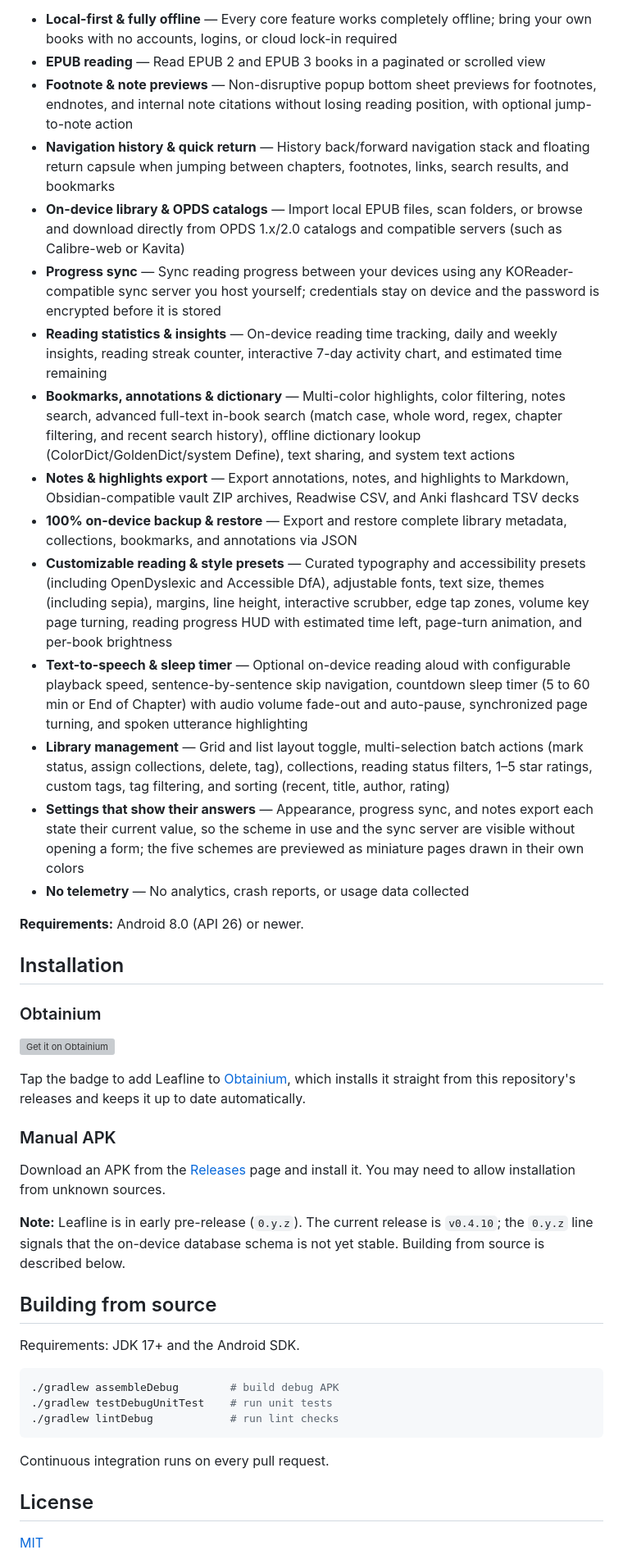
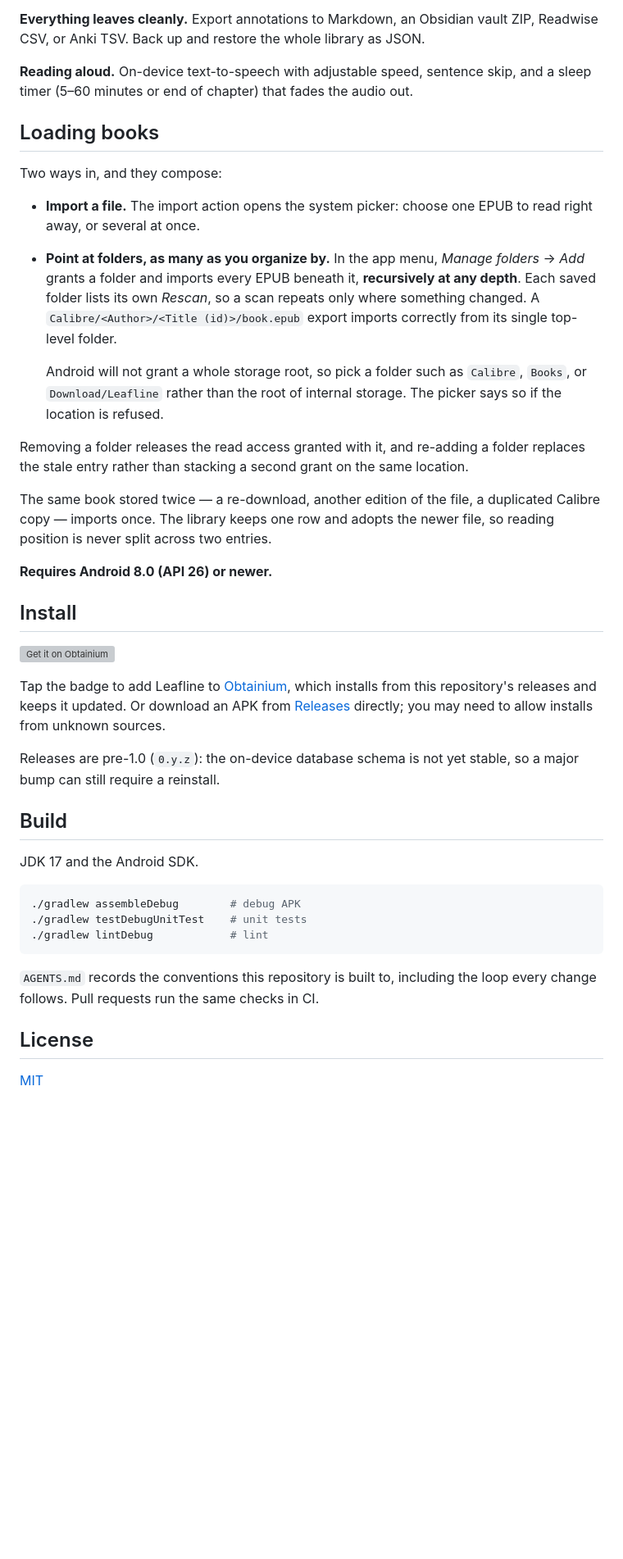
Before and after one commit to jdluu/Leafline, a Markdown page: README.md, the part around one of its changes. Shown at 82% size. Drawn GitHub-style; blank space fills up the shorter version; grey boxes are pictures that could not be loaded.

````diff
--- a/README.md
+++ b/README.md
@@ -35,60 +36,59 @@ and paragraph indents, with reading chrome out of the way:
 
-- **Local-first & fully offline** — Every core feature works completely offline; bring your own books with no accounts, logins, or cloud lock-in required
-- **EPUB reading** — Read EPUB 2 and EPUB 3 books in a paginated or scrolled view
-- **Footnote & note previews** — Non-disruptive popup bottom sheet previews for footnotes, endnotes, and internal note citations without losing reading position, with optional jump-to-note action
-- **Navigation history & quick return** — History back/forward navigation stack and floating return capsule when jumping between chapters, footnotes, links, search results, and bookmarks
-- **On-device library & OPDS catalogs** — Import local EPUB files, scan folders, or browse and download directly from OPDS 1.x/2.0 catalogs and compatible servers (such as Calibre-web or Kavita)
-- **Progress sync** — Sync reading progress between your devices using any
-  KOReader-compatible sync server you host yourself; credentials stay on device
-  and the password is encrypted before it is stored
-- **Reading statistics & insights** — On-device reading time tracking, daily and
-  weekly insights, reading streak counter, interactive 7-day activity chart, and estimated time remaining
-- **Bookmarks, annotations & dictionary** — Multi-color highlights, color filtering, notes
-  search, advanced full-text in-book search (match case, whole word, regex, chapter filtering, and recent search history), offline dictionary lookup (ColorDict/GoldenDict/system Define), text sharing, and system text actions
-- **Notes & highlights export** — Export annotations, notes, and highlights to Markdown, Obsidian-compatible vault ZIP archives, Readwise CSV, and Anki flashcard TSV decks
-- **100% on-device backup & restore** — Export and restore complete library metadata, collections, bookmarks, and annotations via JSON
-- **Customizable reading & style presets** — Curated typography and accessibility presets (including OpenDyslexic and Accessible DfA), adjustable fonts, text size,
-  themes (including sepia), margins, line height, interactive scrubber, edge tap zones, volume key page turning, reading progress HUD
-  with estimated time left, page-turn animation, and per-book brightness
-- **Text-to-speech & sleep timer** — Optional on-device reading aloud with configurable playback
-  speed, sentence-by-sentence skip navigation, countdown sleep timer (5 to 60 min or End of Chapter) with audio volume fade-out and auto-pause, synchronized page turning, and spoken utterance highlighting
-- **Library management** — Grid and list layout toggle, multi-selection batch actions (mark status, assign
-  collections, delete, tag), collections, reading status filters, 1–5 star ratings, custom tags, tag filtering, and sorting (recent, title, author, rating)
-- **Settings that show their answers** — Appearance, progress sync, and notes export each state their current value, so the scheme in use and the sync server are visible without opening a form; the five schemes are previewed as miniature pages drawn in their own colors
-- **No telemetry** — No analytics, crash reports, or usage data collected
+**Everything leaves cleanly.** Export annotations to Markdown, an Obsidian vault
+ZIP, Readwise CSV, or Anki TSV. Back up and restore the whole library as JSON.
 
-**Requirements:** Android 8.0 (API 26) or newer.
+**Reading aloud.** On-device text-to-speech with adjustable speed, sentence skip,
+and a sleep timer (5–60 minutes or end of chapter) that fades the audio out.
 
-## Installation
+## Loading books
 
-### Obtainium
+Two ways in, and they compose:
+
+- **Import a file.** The import action opens the system picker: choose one EPUB to
+  read right away, or several at once.
+- **Point at folders, as many as you organize by.** In the app menu, *Manage folders*
+  → *Add* grants a folder and imports every EPUB beneath it, **recursively at any
+  depth**. Each saved folder lists its own *Rescan*, so a scan repeats only where
+  something changed. A `Calibre/<Author>/<Title (id)>/book.epub` export imports
+  correctly from its single top-level folder.
+
+  Android will not grant a whole storage root, so pick a folder such as `Calibre`,
+  `Books`, or `Download/Leafline` rather than the root of internal storage. The
+  picker says so if the location is refused.
+
+Removing a folder releases the read access granted with it, and re-adding a folder
+replaces the stale entry rather than stacking a second grant on the same location.
+
+The same book stored twice — a re-download, another edition of the file, a
+duplicated Calibre copy — imports once. The library keeps one row and adopts the
+newer file, so reading position is never split across two entries.
+
+**Requires Android 8.0 (API 26) or newer.**
+
+## Install
 
 [![Get it on Obtainium](https://raw.githubusercontent.com/ImranR98/Obtainium/main/assets/graphics/badge_obtainium.png)](https://apps.obtainium.imranr.dev/redirect?r=obtainium%3A%2F%2Fadd%2Fhttps%3A%2F%2Fgithub.com%2Fjdluu%2FLeafline)
 
-Tap the badge to add Leafline to
-[Obtainium](https://github.com/ImranR98/Obtainium), which installs it straight
-from this repository's releases and keeps it up to date automatically.
+Tap the badge to add Leafline to [Obtainium](https://github.com/ImranR98/Obtainium),
+which installs from this repository's releases and keeps it updated. Or download an
+APK from [Releases](https://github.com/jdluu/Leafline/releases) directly; you may
+need to allow installs from unknown sources.
 
-### Manual APK
+Releases are pre-1.0 (`0.y.z`): the on-device database schema is not yet stable, so
+a major bump can still require a reinstall.
 
-Download an APK from the [Releases](https://github.com/jdluu/Leafline/releases)
-page and install it. You may need to allow installation from unknown sources.
+## Build
 
-**Note:** Leafline is in early pre-release (`0.y.z`). The current release is
-`v0.4.10`; the `0.y.z` line signals that the on-device database schema is not yet
-stable. Building from source is described below.
-
-## Building from source
-
-Requirements: JDK 17+ and the Android SDK.
+JDK 17 and the Android SDK.
 
 ```bash
-./gradlew assembleDebug        # build debug APK
-./gradlew testDebugUnitTest    # run unit tests
-./gradlew lintDebug            # run lint checks
+./gradlew assembleDebug        # debug APK
+./gradlew testDebugUnitTest    # unit tests
+./gradlew lintDebug            # lint
 ```
 
-Continuous integration runs on every pull request.
+`AGENTS.md` records the conventions this repository is built to, including the loop
+every change follows. Pull requests run the same checks in CI.
 
 ## License
 
````
Also changed, not shown: other parts of README.md (+21 -20 lines), screenshots/library.png, screenshots/reader.png, 7 other files.
